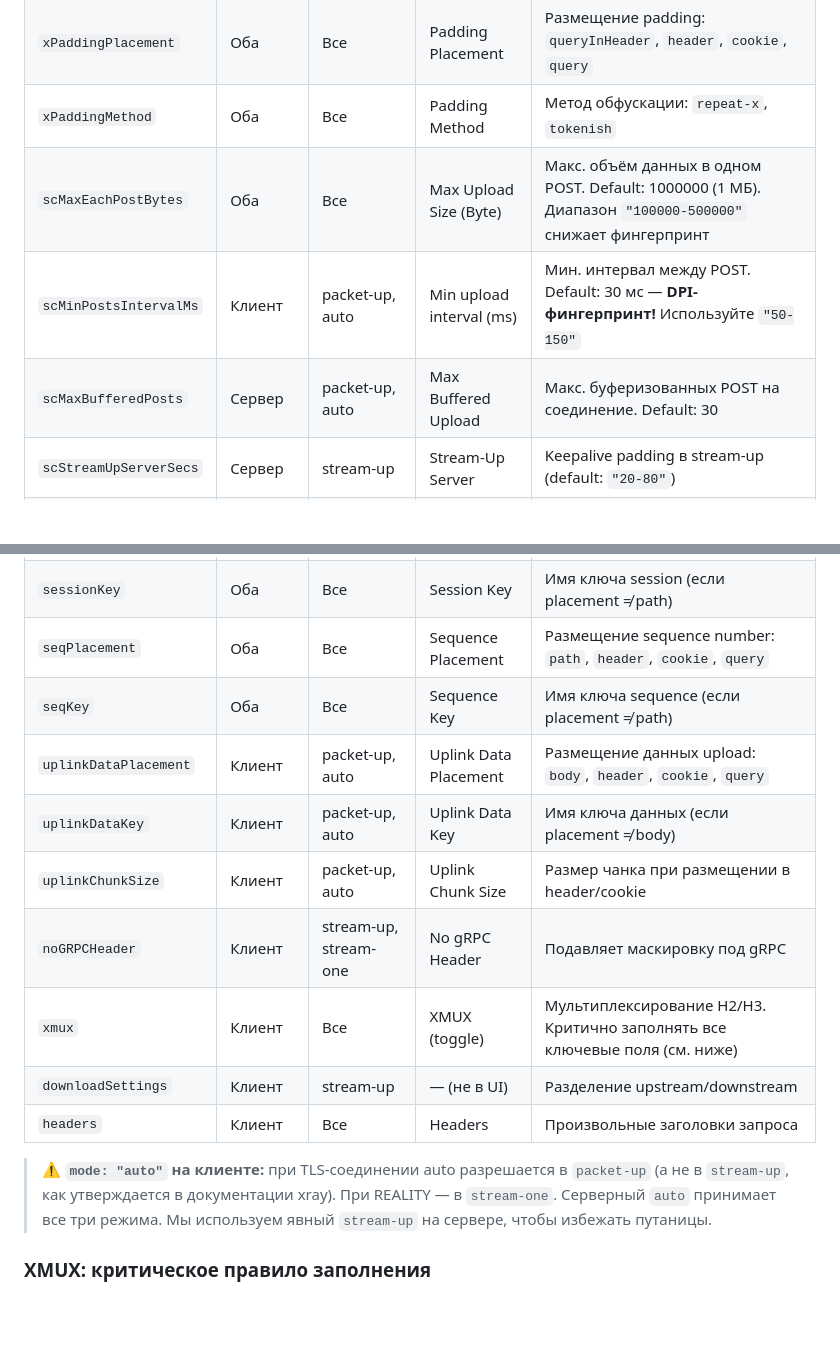
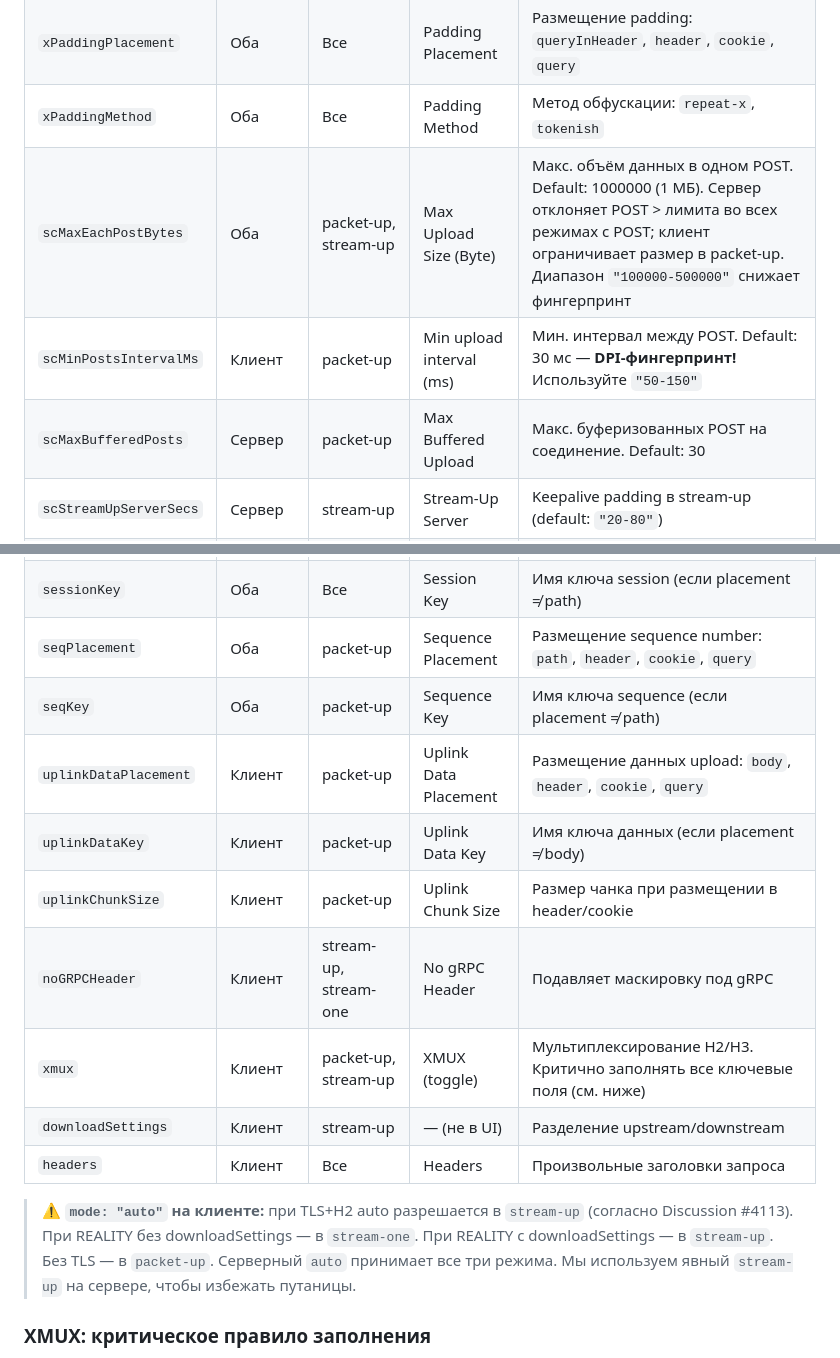
Before and after one commit to w3struk/serv, a Markdown page: README.md, 2 parts joined by grey strips. GitHub-like rendering; blank space fills up the shorter version.

Commit message:
docs: correct XHTTP parameter table per xray-core source verification
Key corrections from xray-core source code review:
- scMaxEachPostBytes: server uses in packet-up AND stream-up (all POST modes),
  client only in packet-up. Changed from 'Все' to 'packet-up, stream-up'
- scMinPostsIntervalMs: client-only, only packet-up (not auto). Removed 'auto'
- scMaxBufferedPosts: server-only, only packet-up (not auto). Removed 'auto'
- seqPlacement/seqKey: only packet-up (sequence is a packet-up concept)
- uplinkDataPlacement/Key/ChunkSize: only packet-up (not auto)
- xmux: only packet-up and stream-up (H2/H3 multiplexing, not stream-one)
- mode auto: corrected to TLS+H2→stream-up per Discussion #4113,
  REALITY→stream-one, REALITY+downloadSettings→stream-up

```diff
--- a/README.md
+++ b/README.md
@@ -115,26 +115,26 @@ bash <(wget -qO- https://raw.githubusercontent.com/w3struk/serv/main/setup.sh)
 | `xPaddingHeader` | Оба | Все | Padding Header | Имя заголовка для padding |
 | `xPaddingPlacement` | Оба | Все | Padding Placement | Размещение padding: `queryInHeader`, `header`, `cookie`, `query` |
 | `xPaddingMethod` | Оба | Все | Padding Method | Метод обфускации: `repeat-x`, `tokenish` |
-| `scMaxEachPostBytes` | Оба | Все | Max Upload Size (Byte) | Макс. объём данных в одном POST. Default: 1000000 (1 МБ). Диапазон `"100000-500000"` снижает фингерпринт |
-| `scMinPostsIntervalMs` | Клиент | packet-up, auto | Min upload interval (ms) | Мин. интервал между POST. Default: 30 мс — **DPI-фингерпринт!** Используйте `"50-150"` |
-| `scMaxBufferedPosts` | Сервер | packet-up, auto | Max Buffered Upload | Макс. буферизованных POST на соединение. Default: 30 |
+| `scMaxEachPostBytes` | Оба | packet-up, stream-up | Max Upload Size (Byte) | Макс. объём данных в одном POST. Default: 1000000 (1 МБ). Сервер отклоняет POST > лимита во всех режимах с POST; клиент ограничивает размер в packet-up. Диапазон `"100000-500000"` снижает фингерпринт |
+| `scMinPostsIntervalMs` | Клиент | packet-up | Min upload interval (ms) | Мин. интервал между POST. Default: 30 мс — **DPI-фингерпринт!** Используйте `"50-150"` |
+| `scMaxBufferedPosts` | Сервер | packet-up | Max Buffered Upload | Макс. буферизованных POST на соединение. Default: 30 |
 | `scStreamUpServerSecs` | Сервер | stream-up | Stream-Up Server | Keepalive padding в stream-up (default: `"20-80"`) |
 | `serverMaxHeaderBytes` | Сервер | Все | Server Max Header Bytes | Лимит размера заголовков (default: 8192) |
 | `noSSEHeader` | Сервер | Все | No SSE Header | Подавляет SSE-заголовок в ответе |
 | `uplinkHTTPMethod` | Клиент | Все | Uplink HTTP Method | HTTP-метод для загрузки: `POST`, `PUT`, `GET` (только packet-up) |
 | `sessionPlacement` | Оба | Все | Session Placement | Размещение session ID: `path`, `header`, `cookie`, `query` |
 | `sessionKey` | Оба | Все | Session Key | Имя ключа session (если placement ≠ path) |
-| `seqPlacement` | Оба | Все | Sequence Placement | Размещение sequence number: `path`, `header`, `cookie`, `query` |
-| `seqKey` | Оба | Все | Sequence Key | Имя ключа sequence (если placement ≠ path) |
-| `uplinkDataPlacement` | Клиент | packet-up, auto | Uplink Data Placement | Размещение данных upload: `body`, `header`, `cookie`, `query` |
-| `uplinkDataKey` | Клиент | packet-up, auto | Uplink Data Key | Имя ключа данных (если placement ≠ body) |
-| `uplinkChunkSize` | Клиент | packet-up, auto | Uplink Chunk Size | Размер чанка при размещении в header/cookie |
+| `seqPlacement` | Оба | packet-up | Sequence Placement | Размещение sequence number: `path`, `header`, `cookie`, `query` |
+| `seqKey` | Оба | packet-up | Sequence Key | Имя ключа sequence (если placement ≠ path) |
+| `uplinkDataPlacement` | Клиент | packet-up | Uplink Data Placement | Размещение данных upload: `body`, `header`, `cookie`, `query` |
+| `uplinkDataKey` | Клиент | packet-up | Uplink Data Key | Имя ключа данных (если placement ≠ body) |
+| `uplinkChunkSize` | Клиент | packet-up | Uplink Chunk Size | Размер чанка при размещении в header/cookie |
 | `noGRPCHeader` | Клиент | stream-up, stream-one | No gRPC Header | Подавляет маскировку под gRPC |
-| `xmux` | Клиент | Все | XMUX (toggle) | Мультиплексирование H2/H3. Критично заполнять все ключевые поля (см. ниже) |
+| `xmux` | Клиент | packet-up, stream-up | XMUX (toggle) | Мультиплексирование H2/H3. Критично заполнять все ключевые поля (см. ниже) |
 | `downloadSettings` | Клиент | stream-up | — (не в UI) | Разделение upstream/downstream |
 | `headers` | Клиент | Все | Headers | Произвольные заголовки запроса |
 
-> ⚠️ **`mode: "auto"` на клиенте:** при TLS-соединении auto разрешается в `packet-up` (а не в `stream-up`, как утверждается в документации xray). При REALITY — в `stream-one`. Серверный `auto` принимает все три режима. Мы используем явный `stream-up` на сервере, чтобы избежать путаницы.
+> ⚠️ **`mode: "auto"` на клиенте:** при TLS+H2 auto разрешается в `stream-up` (согласно Discussion #4113). При REALITY без downloadSettings — в `stream-one`. При REALITY с downloadSettings — в `stream-up`. Без TLS — в `packet-up`. Серверный `auto` принимает все три режима. Мы используем явный `stream-up` на сервере, чтобы избежать путаницы.
 
 ### XMUX: критическое правило заполнения
 
```
